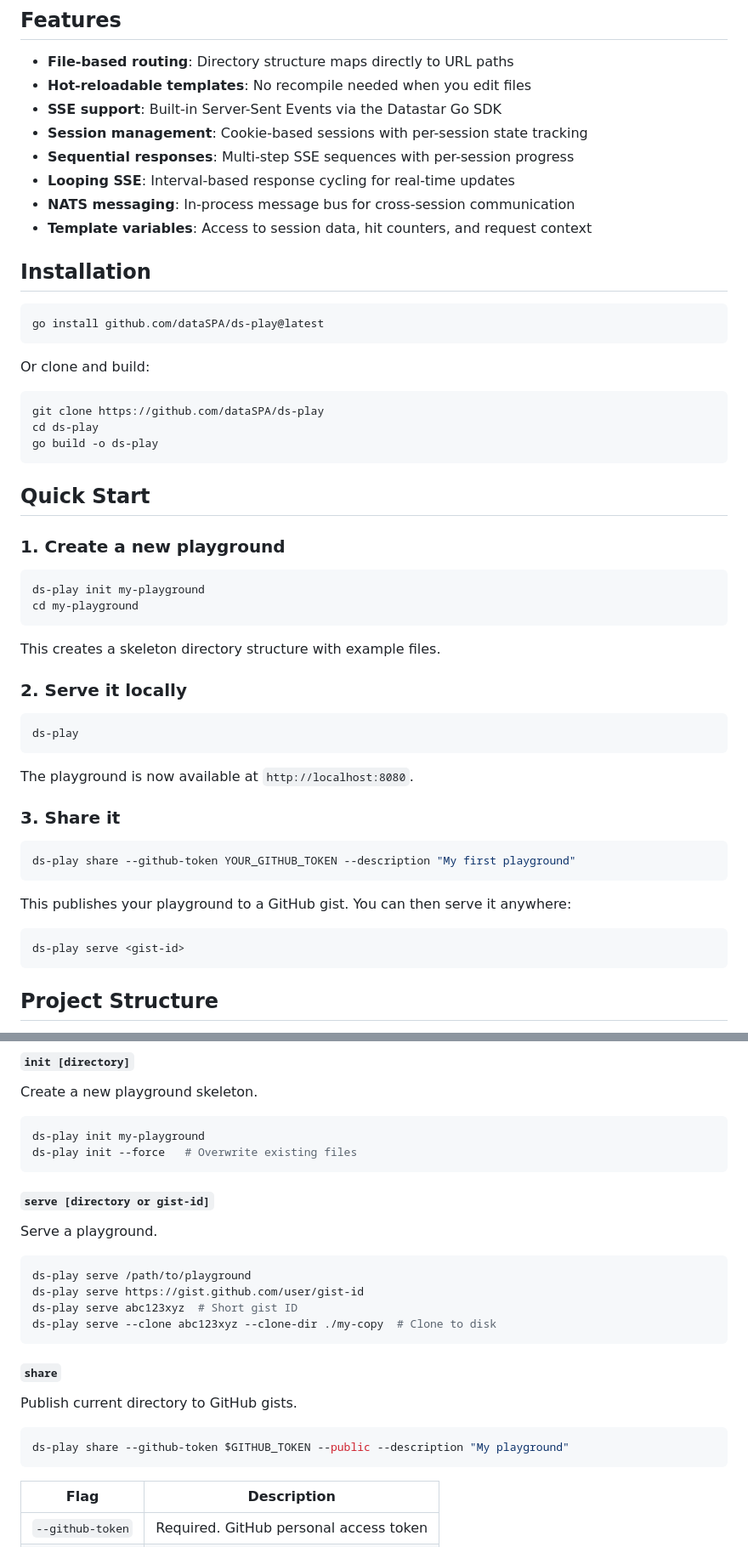
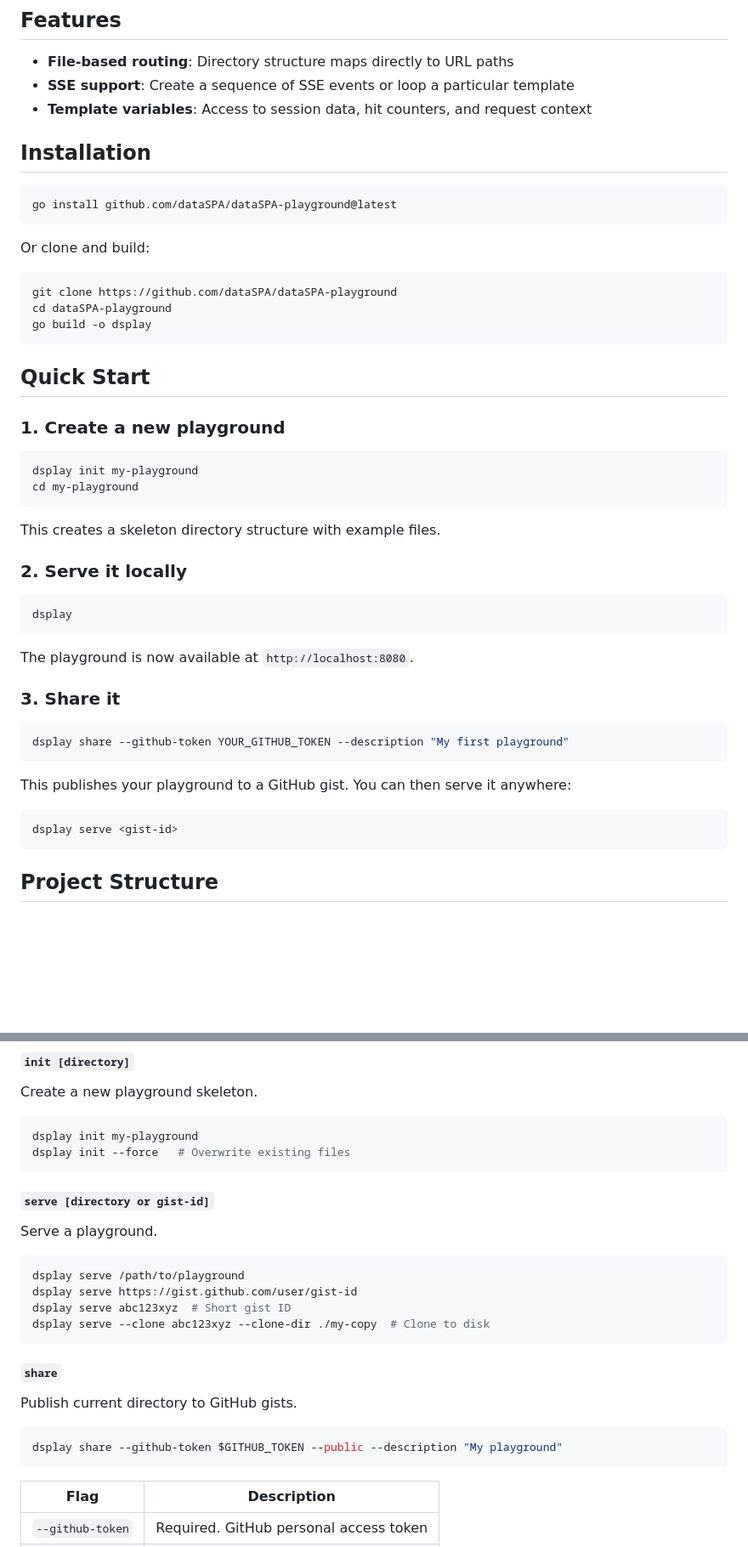
Before and after one commit to dataSPA/dataSPA-playground, a Markdown page: README.md, 2 parts joined by grey strips. Shown at 85% size. GitHub-like rendering; blank space fills up the shorter version.

````diff
--- a/README.md
+++ b/README.md
@@ -7,26 +7,21 @@ A single Go binary that serves interactive Datastar playgrounds with file-based
 ## Features
 
 - **File-based routing**: Directory structure maps directly to URL paths
-- **Hot-reloadable templates**: No recompile needed when you edit files
-- **SSE support**: Built-in Server-Sent Events via the Datastar Go SDK
-- **Session management**: Cookie-based sessions with per-session state tracking
-- **Sequential responses**: Multi-step SSE sequences with per-session progress
-- **Looping SSE**: Interval-based response cycling for real-time updates
-- **NATS messaging**: In-process message bus for cross-session communication
+- **SSE support**: Create a sequence of SSE events or loop a particular template
 - **Template variables**: Access to session data, hit counters, and request context
 
 ## Installation
 
 ```bash
-go install github.com/dataSPA/ds-play@latest
+go install github.com/dataSPA/dataSPA-playground@latest
 ```
 
 Or clone and build:
 
 ```bash
-git clone https://github.com/dataSPA/ds-play
-cd ds-play
-go build -o ds-play
+git clone https://github.com/dataSPA/dataSPA-playground
+cd dataSPA-playground
+go build -o dsplay
 ```
 
 ## Quick Start
@@ -34,7 +29,7 @@ go build -o ds-play
 ### 1. Create a new playground
 
 ```bash
-ds-play init my-playground
+dsplay init my-playground
 cd my-playground
 ```
 
@@ -43,7 +38,7 @@ This creates a skeleton directory structure with example files.
 ### 2. Serve it locally
 
 ```bash
-ds-play
+dsplay
 ```
 
 The playground is now available at `http://localhost:8080`.
@@ -51,13 +46,13 @@ The playground is now available at `http://localhost:8080`.
 ### 3. Share it
 
 ```bash
-ds-play share --github-token YOUR_GITHUB_TOKEN --description "My first playground"
+dsplay share --github-token YOUR_GITHUB_TOKEN --description "My first playground"
 ```
 
 This publishes your playground to a GitHub gist. You can then serve it anywhere:
 
 ```bash
-ds-play serve <gist-id>
+dsplay serve <gist-id>
 ```
 
 ## Project Structure
@@ -272,8 +267,8 @@ ds-play [--port 9000] [--secret your-secret] [--github-token TOKEN]
 Create a new playground skeleton.
 
 ```bash
-ds-play init my-playground
-ds-play init --force   # Overwrite existing files
+dsplay init my-playground
+dsplay init --force   # Overwrite existing files
 ```
 
 #### `serve [directory or gist-id]`
@@ -281,10 +276,10 @@ ds-play init --force   # Overwrite existing files
 Serve a playground.
 
 ```bash
-ds-play serve /path/to/playground
-ds-play serve https://gist.github.com/user/gist-id
-ds-play serve abc123xyz  # Short gist ID
-ds-play serve --clone abc123xyz --clone-dir ./my-copy  # Clone to disk
+dsplay serve /path/to/playground
+dsplay serve https://gist.github.com/user/gist-id
+dsplay serve abc123xyz  # Short gist ID
+dsplay serve --clone abc123xyz --clone-dir ./my-copy  # Clone to disk
 ```
 
 #### `share`
@@ -292,7 +287,7 @@ ds-play serve --clone abc123xyz --clone-dir ./my-copy  # Clone to disk
 Publish current directory to GitHub gists.
 
 ```bash
-ds-play share --github-token $GITHUB_TOKEN --public --description "My playground"
+dsplay share --github-token $GITHUB_TOKEN --public --description "My playground"
 ```
 
 | Flag | Description |
````
Also changed, not shown: other parts of README.md (+8 -8 lines).
